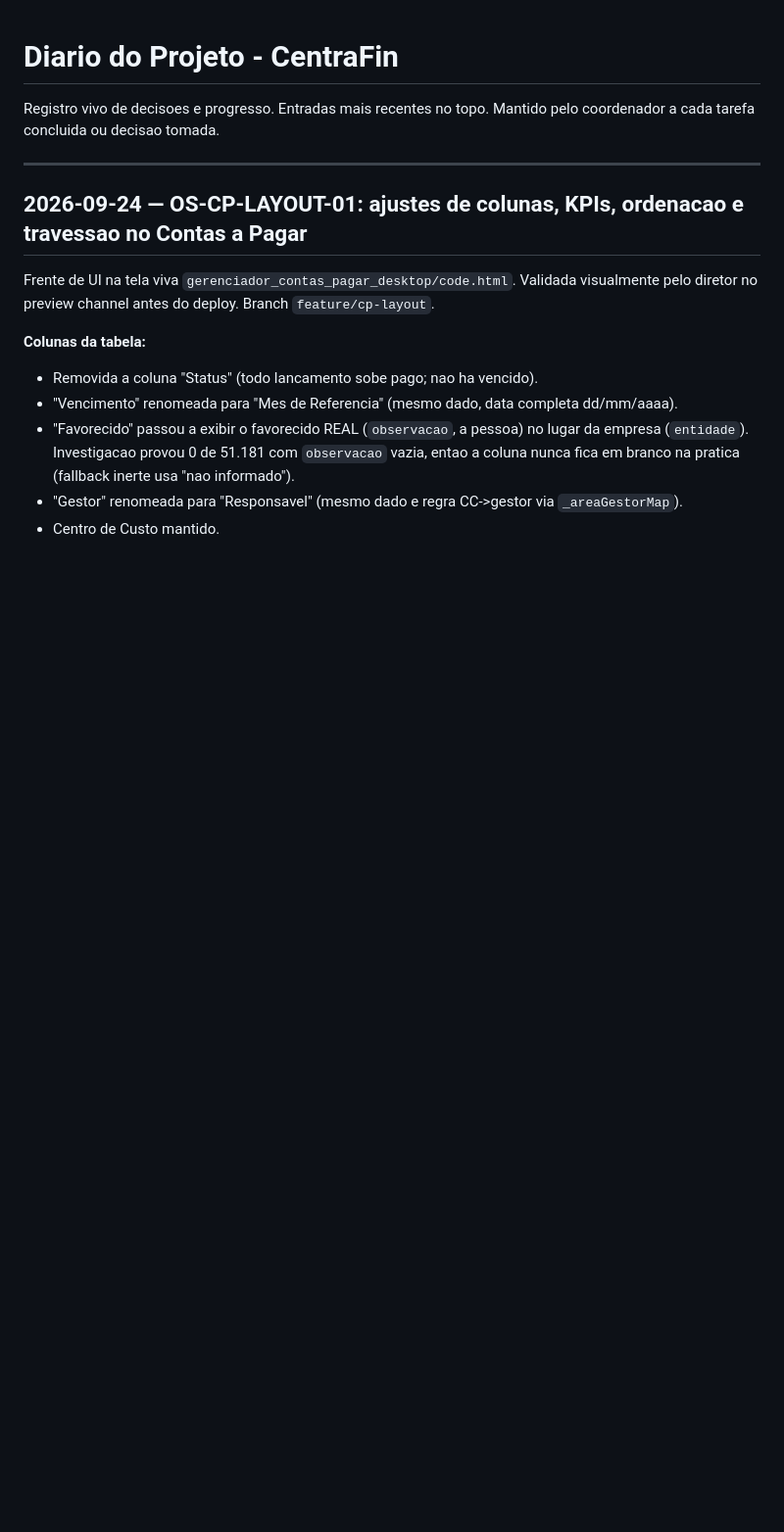
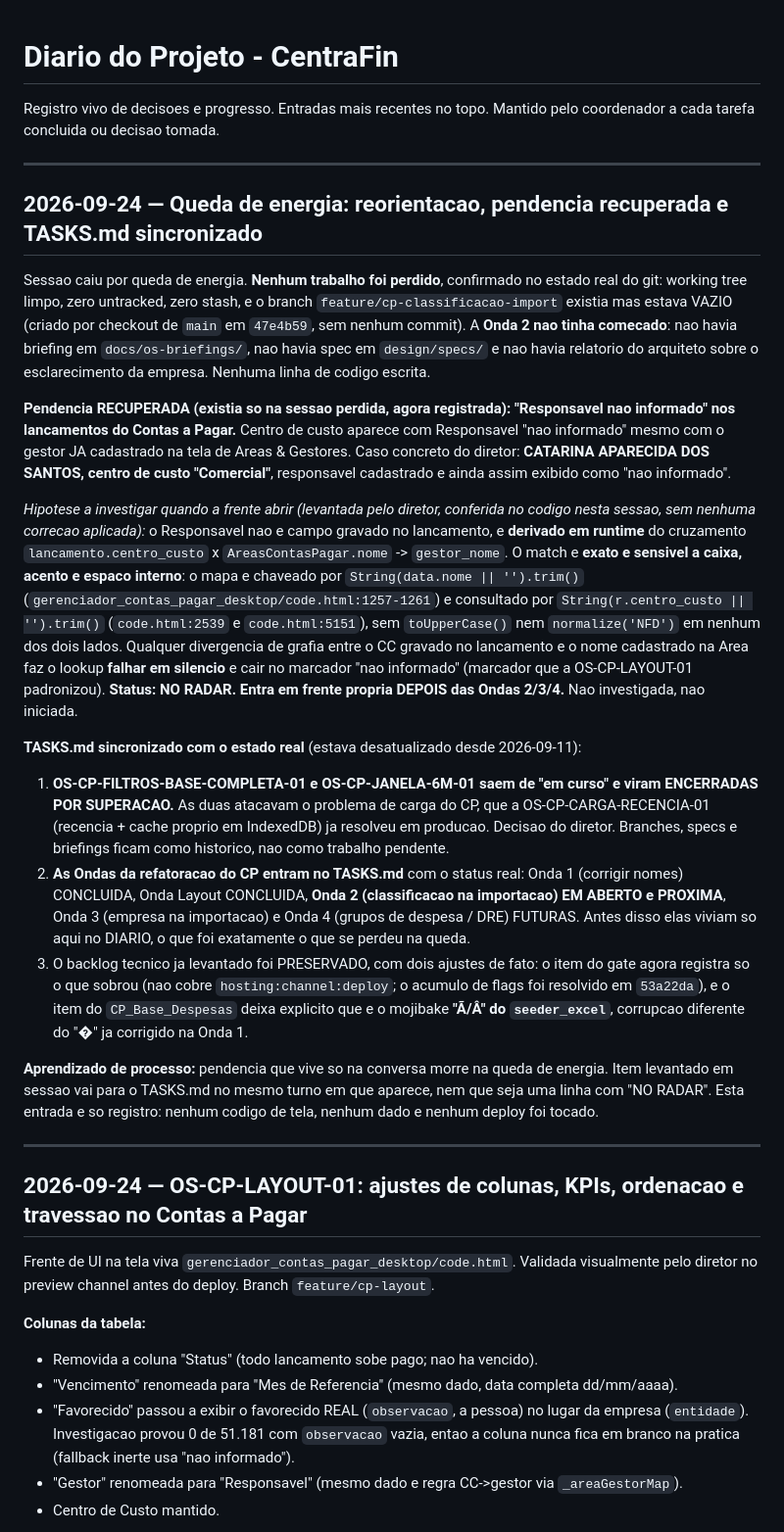
Before and after one commit to rikegv/centrafin-app, a Markdown page: DIARIO.md, the part around the change. Shown at 98% size. Rendered like a GitHub page; blank space fills up the shorter version.

```diff
--- a/DIARIO.md
+++ b/DIARIO.md
@@ -2,6 +2,56 @@
 
 Registro vivo de decisoes e progresso. Entradas mais recentes no topo.
 Mantido pelo coordenador a cada tarefa concluida ou decisao tomada.
+
+---
+
+## 2026-09-24 — Queda de energia: reorientacao, pendencia recuperada e TASKS.md sincronizado
+
+Sessao caiu por queda de energia. **Nenhum trabalho foi perdido**, confirmado no estado
+real do git: working tree limpo, zero untracked, zero stash, e o branch
+`feature/cp-classificacao-import` existia mas estava VAZIO (criado por checkout de `main`
+em `47e4b59`, sem nenhum commit). A **Onda 2 nao tinha comecado**: nao havia briefing em
+`docs/os-briefings/`, nao havia spec em `design/specs/` e nao havia relatorio do arquiteto
+sobre o esclarecimento da empresa. Nenhuma linha de codigo escrita.
+
+**Pendencia RECUPERADA (existia so na sessao perdida, agora registrada):**
+**"Responsavel nao informado" nos lancamentos do Contas a Pagar.** Centro de custo aparece
+com Responsavel "nao informado" mesmo com o gestor JA cadastrado na tela de Areas & Gestores.
+Caso concreto do diretor: **CATARINA APARECIDA DOS SANTOS, centro de custo "Comercial"**,
+responsavel cadastrado e ainda assim exibido como "nao informado".
+
+*Hipotese a investigar quando a frente abrir (levantada pelo diretor, conferida no codigo
+nesta sessao, sem nenhuma correcao aplicada):* o Responsavel nao e campo gravado no
+lancamento, e **derivado em runtime** do cruzamento `lancamento.centro_custo` x
+`AreasContasPagar.nome` -> `gestor_nome`. O match e **exato e sensivel a caixa, acento e
+espaco interno**: o mapa e chaveado por `String(data.nome || '').trim()`
+(`gerenciador_contas_pagar_desktop/code.html:1257-1261`) e consultado por
+`String(r.centro_custo || '').trim()` (`code.html:2539` e `code.html:5151`), sem
+`toUpperCase()` nem `normalize('NFD')` em nenhum dos dois lados. Qualquer divergencia de
+grafia entre o CC gravado no lancamento e o nome cadastrado na Area faz o lookup **falhar em
+silencio** e cair no marcador "nao informado" (marcador que a OS-CP-LAYOUT-01 padronizou).
+**Status: NO RADAR. Entra em frente propria DEPOIS das Ondas 2/3/4.** Nao investigada, nao
+iniciada.
+
+**TASKS.md sincronizado com o estado real** (estava desatualizado desde 2026-09-11):
+1. **OS-CP-FILTROS-BASE-COMPLETA-01 e OS-CP-JANELA-6M-01 saem de "em curso" e viram
+   ENCERRADAS POR SUPERACAO.** As duas atacavam o problema de carga do CP, que a
+   OS-CP-CARGA-RECENCIA-01 (recencia + cache proprio em IndexedDB) ja resolveu em producao.
+   Decisao do diretor. Branches, specs e briefings ficam como historico, nao como trabalho
+   pendente.
+2. **As Ondas da refatoracao do CP entram no TASKS.md** com o status real: Onda 1 (corrigir
+   nomes) CONCLUIDA, Onda Layout CONCLUIDA, **Onda 2 (classificacao na importacao) EM ABERTO
+   e PROXIMA**, Onda 3 (empresa na importacao) e Onda 4 (grupos de despesa / DRE) FUTURAS.
+   Antes disso elas viviam so aqui no DIARIO, o que foi exatamente o que se perdeu na queda.
+3. O backlog tecnico ja levantado foi PRESERVADO, com dois ajustes de fato: o item do gate
+   agora registra so o que sobrou (nao cobre `hosting:channel:deploy`; o acumulo de flags foi
+   resolvido em `53a22da`), e o item do `CP_Base_Despesas` deixa explicito que e o mojibake
+   **"Ã/Â" do `seeder_excel`**, corrupcao diferente do "�" ja corrigido na Onda 1.
+
+**Aprendizado de processo:** pendencia que vive so na conversa morre na queda de energia.
+Item levantado em sessao vai para o TASKS.md no mesmo turno em que aparece, nem que seja uma
+linha com "NO RADAR". Esta entrada e so registro: nenhum codigo de tela, nenhum dado e nenhum
+deploy foi tocado.
 
 ---
 
```
Also changed, not shown: TASKS.md (+47 -28 lines).
